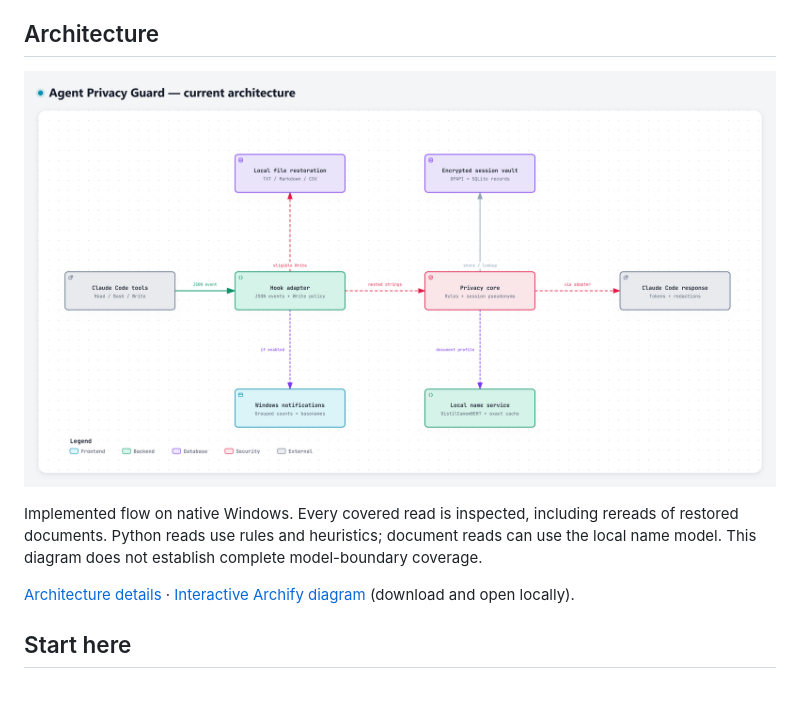
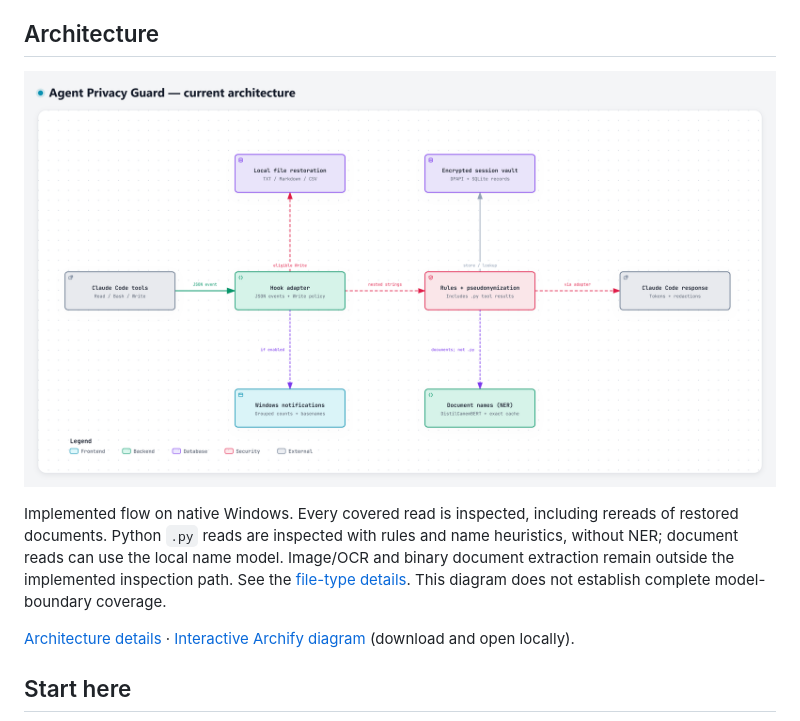
Before and after one commit to OsmanOSA/agent-privacy-guard, a Markdown page: README.md, the part around the change. Drawn GitHub-style; pictures changed too: docs/assets/privacy-architecture.png; blank space fills up the shorter version.

Commit message:
Clarify Python inspection and deferred file extraction in architecture

```diff
--- a/README.md
+++ b/README.md
@@ -10,7 +10,7 @@ Agent Privacy Guard pseudonymizes detected personal data and masks credentials i
 
 [![Agent Privacy Guard architecture: Claude Code hooks, detection, encrypted session vault, local restoration and optional Windows notifications](docs/assets/privacy-architecture.png)](docs/assets/privacy-architecture.png)
 
-Implemented flow on native Windows. Every covered read is inspected, including rereads of restored documents. Python reads use rules and heuristics; document reads can use the local name model. This diagram does not establish complete model-boundary coverage.
+Implemented flow on native Windows. Every covered read is inspected, including rereads of restored documents. Python `.py` reads are inspected with rules and name heuristics, without NER; document reads can use the local name model. Image/OCR and binary document extraction remain outside the implemented inspection path. See the [file-type details](docs/architecture.md#file-types-and-inspection). This diagram does not establish complete model-boundary coverage.
 
 [Architecture details](docs/architecture.md) · [Interactive Archify diagram](docs/ux/privacy-current.html) (download and open locally).
 
```
Also changed, not shown: docs/architecture.md (+14 -1 lines), docs/ux/README.md (+2 -2 lines), 3 other files.
